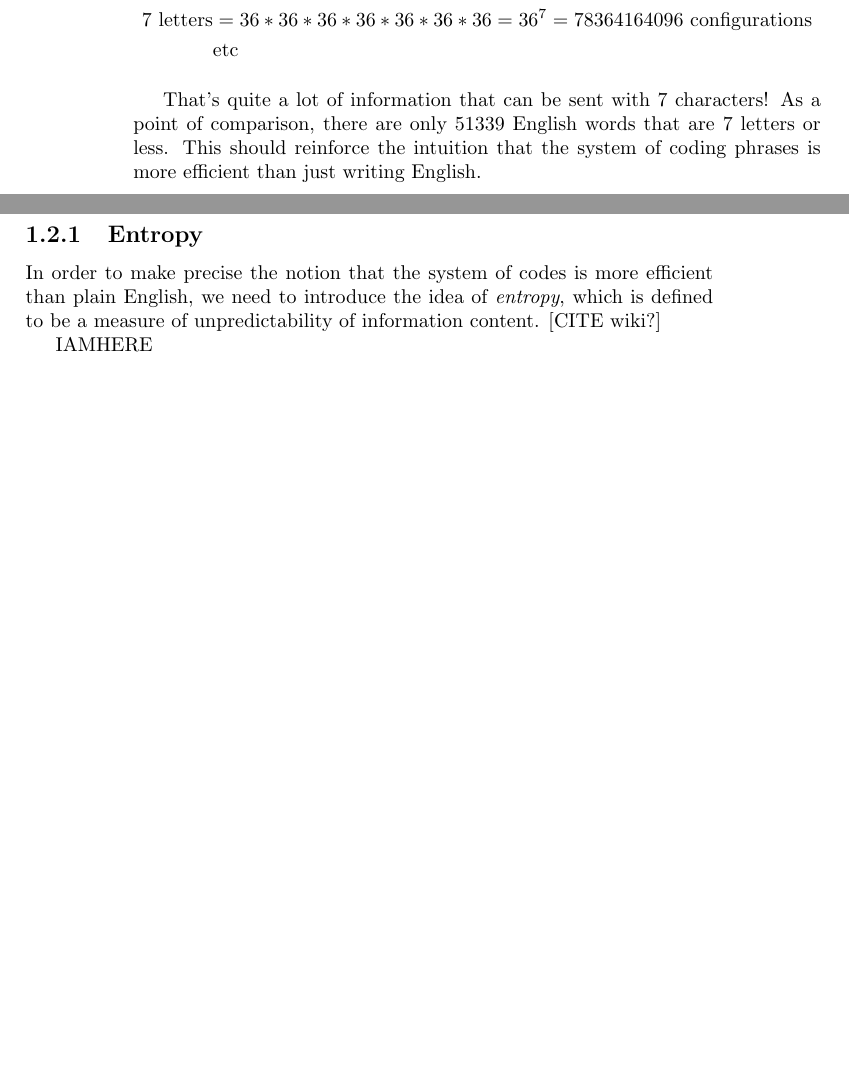
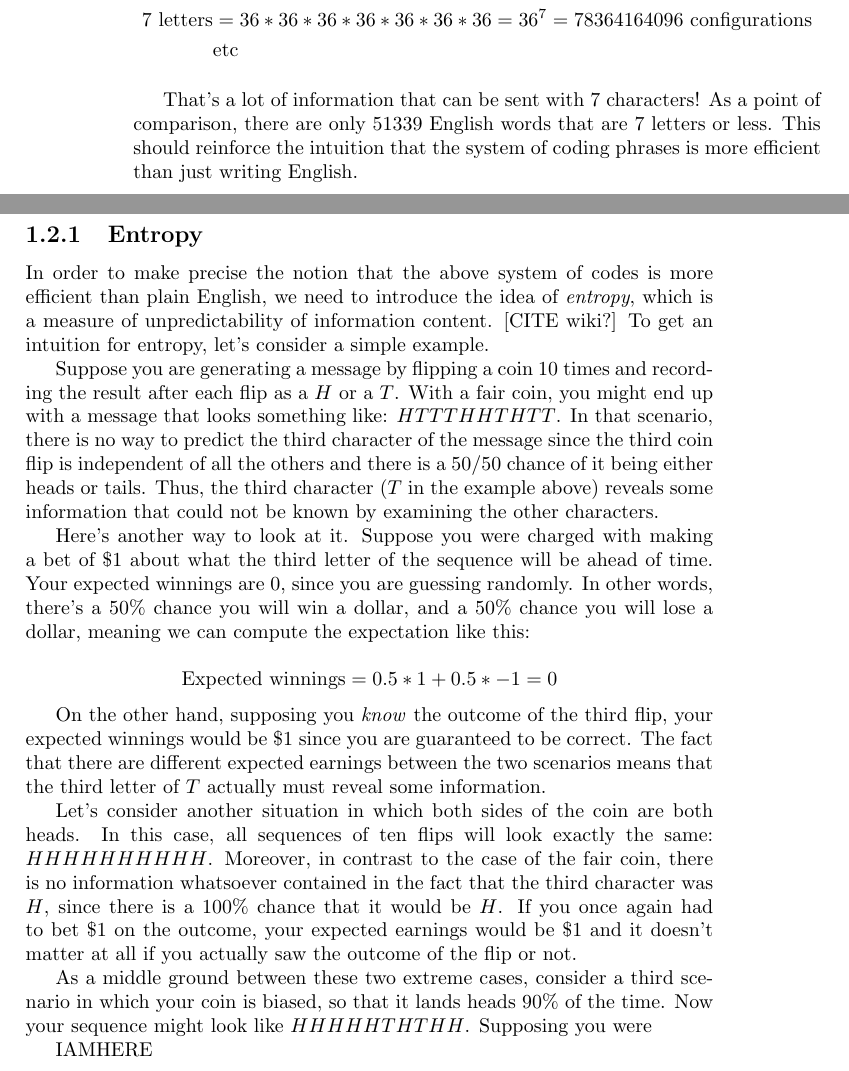
Before and after one commit to dtauerbach/internetbook, a LaTeX book (partone.tex): two parts of pages 14 and 15 of 41, joined at a grey line, cut so that both start at the same text, the shorter picture padded with empty space. Compiled offline with pdfLaTeX.

Commit message:
WIP entropy section

```diff
--- a/partone.tex
+++ b/partone.tex
@@ -228,11 +228,23 @@ How many messages could be sent with two letters? Each of the two characters can
 &\text{etc}
 \end{align*}
 
-That's quite a lot of information that can be sent with 7 characters! As a point of comparison, there are only 51339 English words that are 7 letters or less. This should reinforce the intuition that the system of coding phrases is more efficient than just writing English.
+That's a lot of information that can be sent with 7 characters! As a point of comparison, there are only 51339 English words that are 7 letters or less. This should reinforce the intuition that the system of coding phrases is more efficient than just writing English.
 
 \subsection{Entropy}
 
-In order to make precise the notion that the system of codes is more efficient than plain English, we need to introduce the idea of \emph{entropy}, which is defined to be a measure of unpredictability of information content. [CITE wiki?]
+In order to make precise the notion that the above system of codes is more efficient than plain English, we need to introduce the idea of \emph{entropy}, which is a measure of unpredictability of information content. [CITE wiki?] To get an intuition for entropy, let's consider a simple example.
+
+Suppose you are generating a message by flipping a coin 10 times and recording the result after each flip as a $H$ or a $T$. With a fair coin, you might end up with a message that looks something like: $HTTTHHTHTT$. In that scenario, there is no way to predict the third character of the message since the third coin flip is independent of all the others and there is a 50/50 chance of it being either heads or tails. Thus, the third character ($T$ in the example above) reveals some information that could not be known by examining the other characters.
+
+Here's another way to look at it. Suppose you were charged with making a bet of $\$1$ about what the third letter of the sequence will be ahead of time. Your expected winnings are 0, since you are guessing randomly. In other words, there's a 50\% chance you will win a dollar, and a 50\% chance you will lose a dollar, meaning we can compute the expectation like this:
+
+\[\text{Expected winnings} = 0.5 * 1 + 0.5 * -1 = 0 \]
+
+On the other hand, supposing you \emph{know} the outcome of the third flip, your expected winnings would be $\$1$ since you are guaranteed to be correct. The fact that there are different expected earnings between the two scenarios means that the third letter of $T$ actually must reveal some information.
+
+Let's consider another situation in which both sides of the coin are both heads. In this case, all sequences of ten flips will look exactly the same: $HHHHHHHHHH$. Moreover, in contrast to the case of the fair coin, there is no information whatsoever contained in the fact that the third character was $H$, since there is a 100\% chance that it would be $H$. If you once again had to bet $\$1$ on the outcome, your expected earnings would be $\$1$ and it doesn't matter at all if you actually saw the outcome of the flip or not.
+
+As a middle ground between these two extreme cases, consider a third scenario in which your coin is biased, so that it lands heads 90\% of the time. Now your sequence might look like $HHHHHTHTHH$. Supposing you were
 
 IAMHERE
 
```
